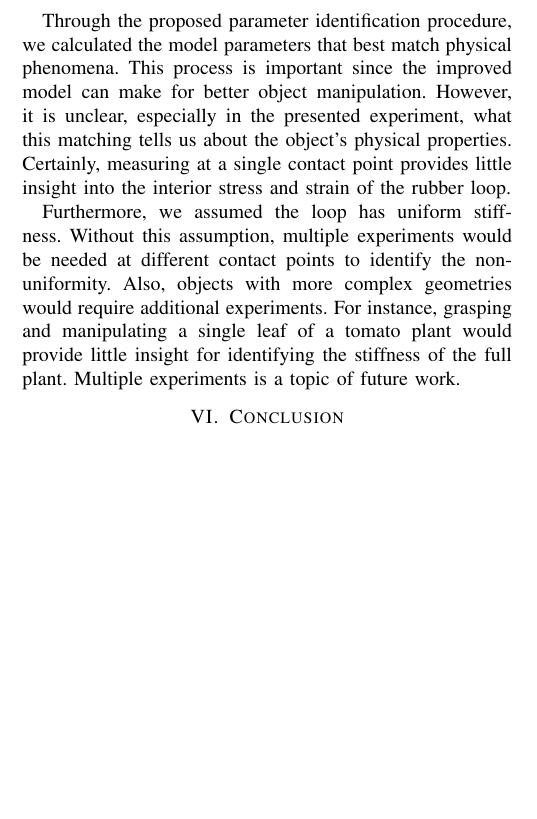
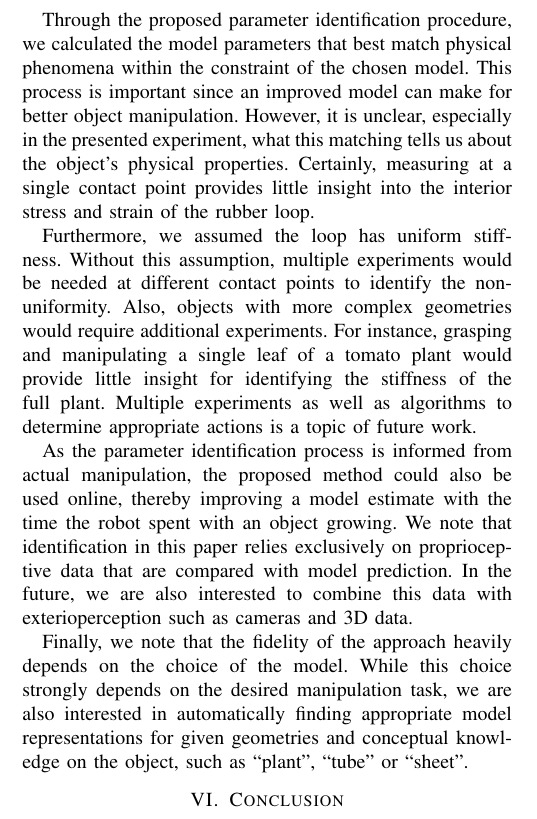
Before and after one commit to timocaldwell/parameter_opt_paper, a LaTeX paper (para_opt_discrete_mech_paper2.tex): part of one column of page 7 of 7 before the commit and part of one column of page 7 of 8 after it, cut so that both start at the same text, the shorter picture padded with empty space. Compiled offline with pdfLaTeX.

Commit message:
discussion

```diff
--- a/para_opt_discrete_mech_paper2.tex
+++ b/para_opt_discrete_mech_paper2.tex
@@ -501,9 +501,13 @@ The matching is quantified by the cost $J_d$.  We choose $J_d$ to be quadratic o
 We seed the steepest descent algorithm with an initial guess of $\rho = [10, 10]^T$.  At each iteration of the descent, an Armijo line search updates the parameters by choosing a distance to step in the direction of the negative gradient.  We used Armijo parameters $\alpha = \beta = 0.4$ \cite{armijo}.  After $XXXXXXXX$ iterations, the algorithm terminated with gradient norm $DJ_d(a) = XXXXXX$.  The parameters were identified as $[XXXXXX,XXXXXX]^T$.  The convergence is shown in XXXXX.%Fig.~\ref{fig-conv}.
 
 \section{Discussion}
-Through the proposed parameter identification procedure, we calculated the model parameters that best match physical phenomena.  This process is important since the improved model can make for better object manipulation.  However, it is unclear, especially in the presented experiment, what this matching tells us about the object's physical properties.  Certainly, measuring at a single contact point provides little insight into the interior stress and strain of the rubber loop.
+Through the proposed parameter identification procedure, we calculated the model parameters that best match physical phenomena within the constraint of the chosen model.  This process is important since an improved model can make for better object manipulation.  However, it is unclear, especially in the presented experiment, what this matching tells us about the object's physical properties.  Certainly, measuring at a single contact point provides little insight into the interior stress and strain of the rubber loop.
 
-Furthermore, we assumed the loop has uniform stiffness.  Without this assumption, multiple experiments would be needed at different contact points to identify the non-uniformity.  Also, objects with more complex geometries would require additional experiments.  For instance, grasping and manipulating a single leaf of a tomato plant would provide little insight for identifying the stiffness of the full plant.  Multiple experiments is a topic of future work.
+Furthermore, we assumed the loop has uniform stiffness.  Without this assumption, multiple experiments would be needed at different contact points to identify the non-uniformity.  Also, objects with more complex geometries would require additional experiments.  For instance, grasping and manipulating a single leaf of a tomato plant would provide little insight for identifying the stiffness of the full plant.  Multiple experiments as well as algorithms to determine appropriate actions is a topic of future work.
+
+As the parameter identification process is informed from actual manipulation, the proposed method could also be used online, thereby improving a model estimate with the time the robot spent with an object growing. We note that identification in this paper relies exclusively on proprioceptive data that are compared with model prediction. In the future, we are also interested to combine this data with exterioperception such as cameras and 3D data.
+
+Finally, we note that the fidelity of the approach heavily depends on the choice of the model. While this choice strongly depends on the desired manipulation task, we are also interested in automatically finding appropriate model representations for given geometries and conceptual knowledge on the object, such as ``plant'', ``tube'' or ``sheet''.
 
 \section{Conclusion}
 
```
